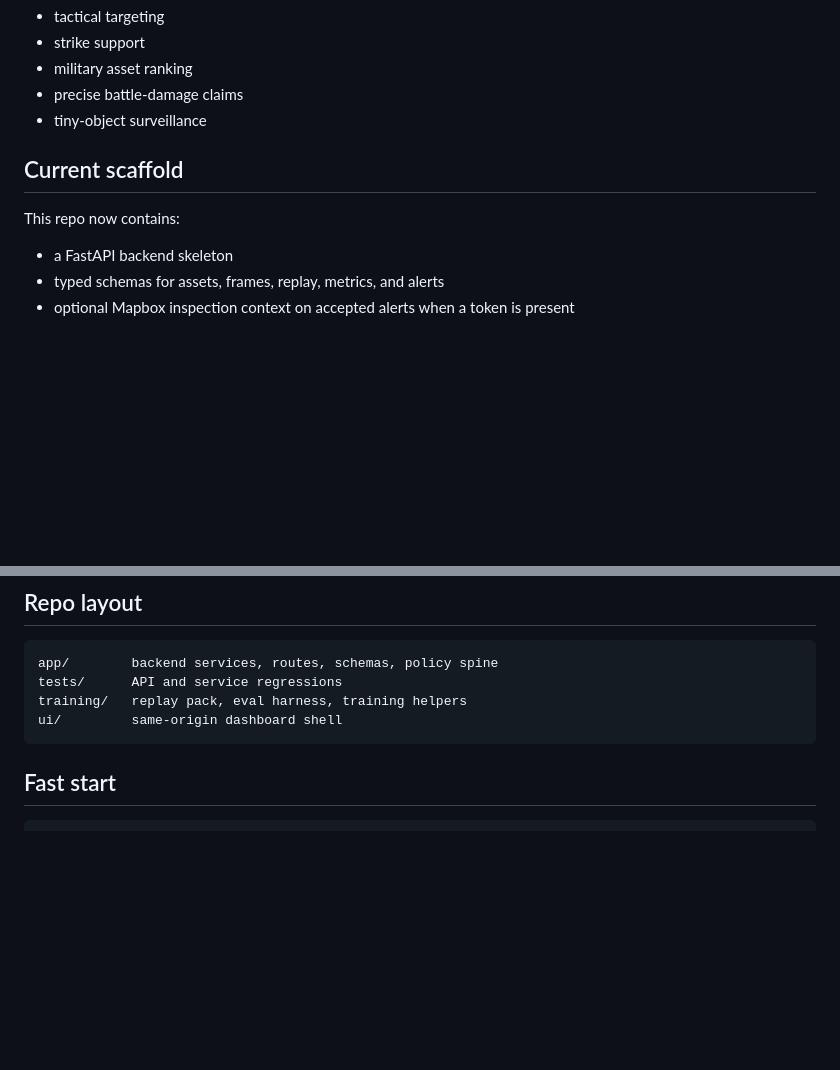
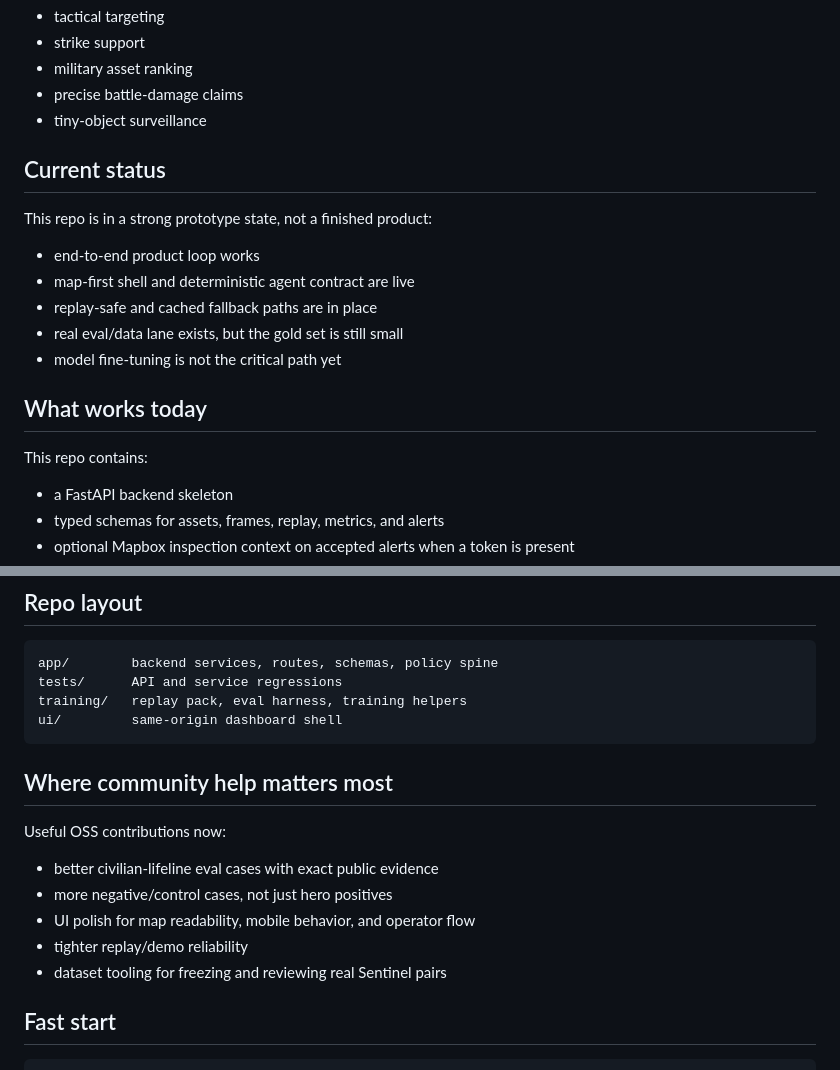
Before and after one commit to ChrisRPL/blackline-atlas, a Markdown page: README.md, 2 parts joined by grey strips. GitHub-like rendering; blank space fills up the shorter version.

````diff
--- a/README.md
+++ b/README.md
@@ -24,9 +44,19 @@ Do not turn this into:
 - precise battle-damage claims
 - tiny-object surveillance
 
-## Current scaffold
+## Current status
 
-This repo now contains:
+This repo is in a strong prototype state, not a finished product:
+
+- end-to-end product loop works
+- map-first shell and deterministic agent contract are live
+- replay-safe and cached fallback paths are in place
+- real eval/data lane exists, but the gold set is still small
+- model fine-tuning is not the critical path yet
+
+## What works today
+
+This repo contains:
 - a FastAPI backend skeleton
 - typed schemas for assets, frames, replay, metrics, and alerts
 - optional Mapbox inspection context on accepted alerts when a token is present
@@ -45,6 +75,16 @@ tests/      API and service regressions
 training/   replay pack, eval harness, training helpers
 ui/         same-origin dashboard shell
 ```
+
+## Where community help matters most
+
+Useful OSS contributions now:
+
+- better civilian-lifeline eval cases with exact public evidence
+- more negative/control cases, not just hero positives
+- UI polish for map readability, mobile behavior, and operator flow
+- tighter replay/demo reliability
+- dataset tooling for freezing and reviewing real Sentinel pairs
 
 ## Fast start
 
````
Also changed, not shown: other parts of README.md (+21 -1 lines), ui/assets/blackline-atlas-app.png (added), ui/assets/blackline-portsudan-comparison.png (added).
